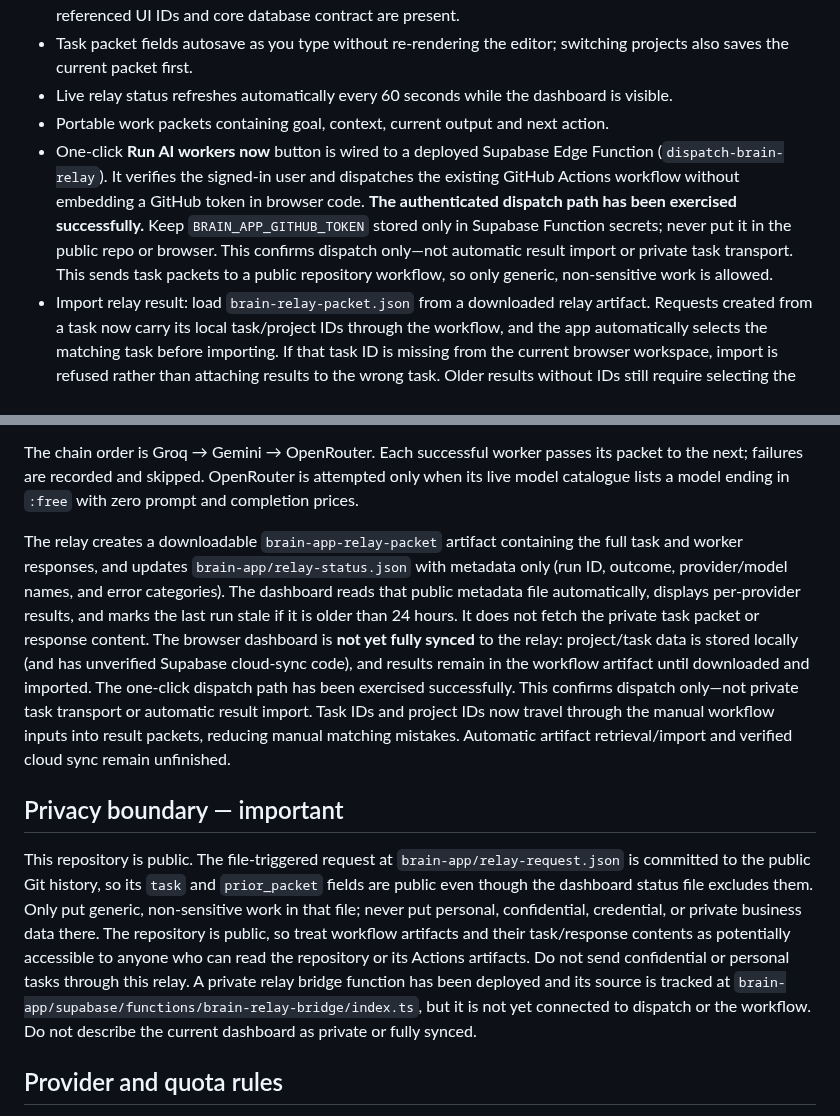
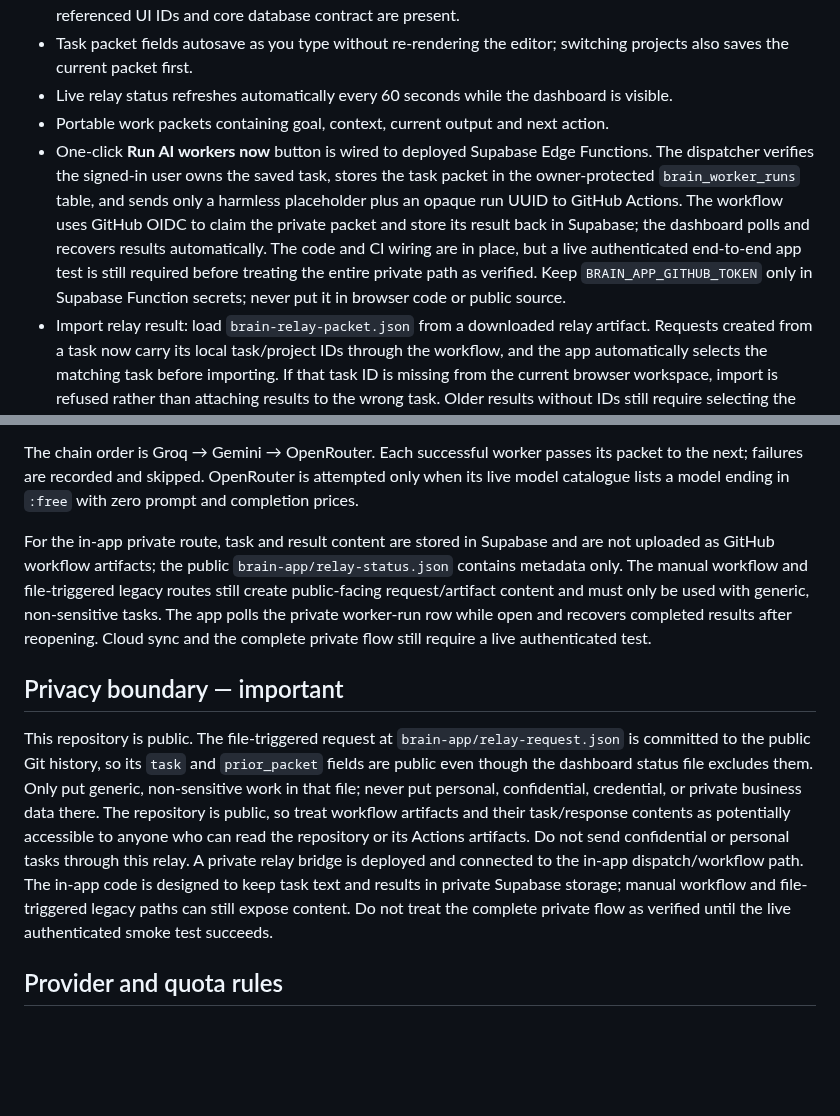
Before and after one commit to Astridrosexxx84/Astridrose-automation-, a Markdown page: brain-app/README.md, 2 parts joined by grey strips. GitHub-like rendering; blank space fills up the shorter version.

Commit message:
Update Brain App docs for private relay integration and verification status

```diff
--- a/brain-app/README.md
+++ b/brain-app/README.md
@@ -10,7 +10,7 @@ The Brain App is the coordinator/control room. AI providers are replaceable work
 - Task packet fields autosave as you type without re-rendering the editor; switching projects also saves the current packet first.
 - Live relay status refreshes automatically every 60 seconds while the dashboard is visible.
 - Portable work packets containing goal, context, current output and next action.
-- One-click **Run AI workers now** button is wired to a deployed Supabase Edge Function (`dispatch-brain-relay`). It verifies the signed-in user and dispatches the existing GitHub Actions workflow without embedding a GitHub token in browser code. **The authenticated dispatch path has been exercised successfully.** Keep `BRAIN_APP_GITHUB_TOKEN` stored only in Supabase Function secrets; never put it in the public repo or browser. This confirms dispatch only—not automatic result import or private task transport. This sends task packets to a public repository workflow, so only generic, non-sensitive work is allowed.
+- One-click **Run AI workers now** button is wired to deployed Supabase Edge Functions. The dispatcher verifies the signed-in user owns the saved task, stores the task packet in the owner-protected `brain_worker_runs` table, and sends only a harmless placeholder plus an opaque run UUID to GitHub Actions. The workflow uses GitHub OIDC to claim the private packet and store its result back in Supabase; the dashboard polls and recovers results automatically. The code and CI wiring are in place, but a live authenticated end-to-end app test is still required before treating the entire private path as verified. Keep `BRAIN_APP_GITHUB_TOKEN` only in Supabase Function secrets; never put it in browser code or public source.
 - Import relay result: load `brain-relay-packet.json` from a downloaded relay artifact. Requests created from a task now carry its local task/project IDs through the workflow, and the app automatically selects the matching task before importing. If that task ID is missing from the current browser workspace, import is refused rather than attaching results to the wrong task. Older results without IDs still require selecting the intended task first.
 - GitHub Actions relay that attempts configured providers in sequence and records the combined result.
 - A file-triggered relay request: updating `brain-app/relay-request.json` on `main` automatically starts the relay. ChatGPT can queue work by committing this request file through the connected GitHub integration, without a user click.
@@ -29,11 +29,11 @@ There are three routes:
 
 The chain order is Groq → Gemini → OpenRouter. Each successful worker passes its packet to the next; failures are recorded and skipped. OpenRouter is attempted only when its live model catalogue lists a model ending in `:free` with zero prompt and completion prices.
 
-The relay creates a downloadable `brain-app-relay-packet` artifact containing the full task and worker responses, and updates `brain-app/relay-status.json` with metadata only (run ID, outcome, provider/model names, and error categories). The dashboard reads that public metadata file automatically, displays per-provider results, and marks the last run stale if it is older than 24 hours. It does not fetch the private task packet or response content. The browser dashboard is **not yet fully synced** to the relay: project/task data is stored locally (and has unverified Supabase cloud-sync code), and results remain in the workflow artifact until downloaded and imported. The one-click dispatch path has been exercised successfully. This confirms dispatch only—not private task transport or automatic result import. Task IDs and project IDs now travel through the manual workflow inputs into result packets, reducing manual matching mistakes. Automatic artifact retrieval/import and verified cloud sync remain unfinished.
+For the in-app private route, task and result content are stored in Supabase and are not uploaded as GitHub workflow artifacts; the public `brain-app/relay-status.json` contains metadata only. The manual workflow and file-triggered legacy routes still create public-facing request/artifact content and must only be used with generic, non-sensitive tasks. The app polls the private worker-run row while open and recovers completed results after reopening. Cloud sync and the complete private flow still require a live authenticated test.
 
 ## Privacy boundary — important
 
-This repository is public. The file-triggered request at `brain-app/relay-request.json` is committed to the public Git history, so its `task` and `prior_packet` fields are public even though the dashboard status file excludes them. Only put generic, non-sensitive work in that file; never put personal, confidential, credential, or private business data there. The repository is public, so treat workflow artifacts and their task/response contents as potentially accessible to anyone who can read the repository or its Actions artifacts. Do not send confidential or personal tasks through this relay. A private relay bridge function has been deployed and its source is tracked at `brain-app/supabase/functions/brain-relay-bridge/index.ts`, but it is not yet connected to dispatch or the workflow. Do not describe the current dashboard as private or fully synced.
+This repository is public. The file-triggered request at `brain-app/relay-request.json` is committed to the public Git history, so its `task` and `prior_packet` fields are public even though the dashboard status file excludes them. Only put generic, non-sensitive work in that file; never put personal, confidential, credential, or private business data there. The repository is public, so treat workflow artifacts and their task/response contents as potentially accessible to anyone who can read the repository or its Actions artifacts. Do not send confidential or personal tasks through this relay. A private relay bridge is deployed and connected to the in-app dispatch/workflow path. The in-app code is designed to keep task text and results in private Supabase storage; manual workflow and file-triggered legacy paths can still expose content. Do not treat the complete private flow as verified until the live authenticated smoke test succeeds.
 
 ## Provider and quota rules
 - Gemini and Groq require explicit free-tier opt-in.
```
